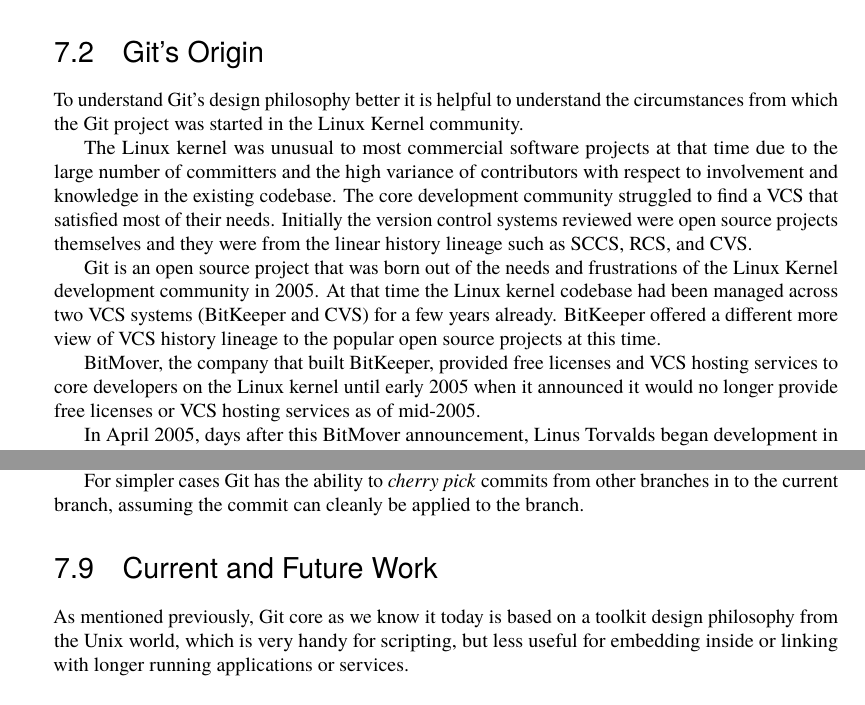
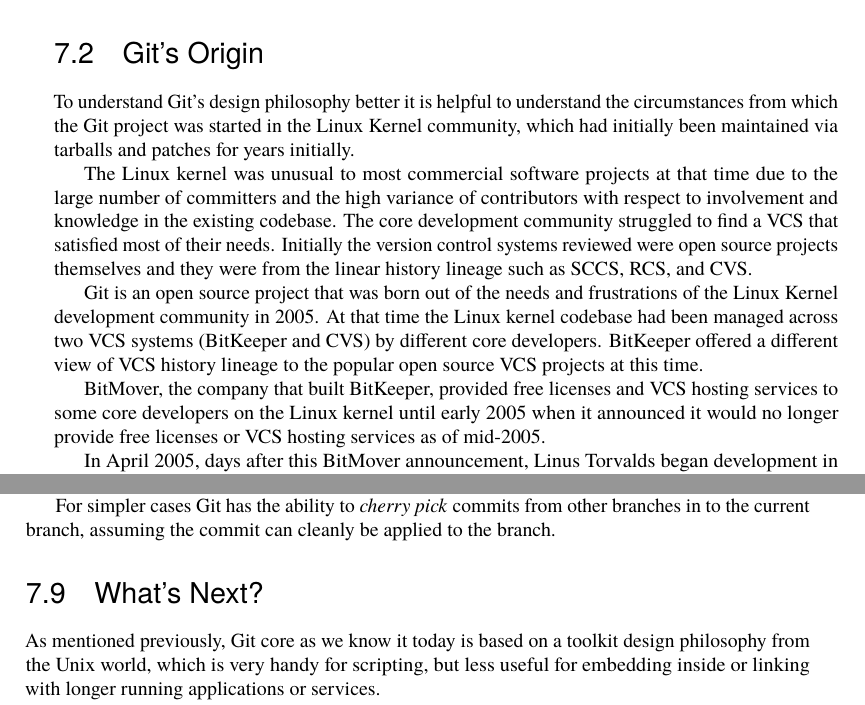
Before and after one commit to catlee/aosa-volume2, a LaTeX thesis (tex/en/aosa2.tex, which reads tex/en/git.tex): two parts of pages 59 and 69 of 294 before the commit and two parts of pages 59 and 70 of 296 after it, joined at a grey line, cut so that both start at the same text. Compiled offline with pdfLaTeX.

Commit message:
Minor edits for the Git chapter
git-svn-id: http://www.aosabook.org/svn/volume2@796 dd5aa6cc-de63-413d-92ad-03a14aac4e6a

```diff
--- a/tex/en/git.tex
+++ b/tex/en/git.tex
@@ -16,7 +16,8 @@
 \begin{aosasect1}{Git's Origin}
 To understand Git's design philosophy better it is helpful to understand the
 circumstances from which the Git project was started in the Linux Kernel
-community.
+community, which had initially been maintained via tarballs and patches for
+years initially.
 
 The Linux kernel was unusual to most commercial software projects at that
 time due to the large number of committers and the high variance of
@@ -29,12 +30,12 @@
 Git is an open source project that was born out of the needs and
 frustrations of the Linux Kernel development community in 2005. At that time
 the Linux kernel codebase had been managed across two VCS systems (BitKeeper
-and CVS) for a few years already. BitKeeper offered a different more
-view of VCS history lineage to the popular open source projects at this
+and CVS) by different core developers. BitKeeper offered a different
+view of VCS history lineage to the popular open source VCS projects at this
 time.
 
 BitMover, the company that built BitKeeper, provided free licenses and VCS
-hosting services to core developers on the Linux kernel until early 2005
+hosting services to some core developers on the Linux kernel until early 2005
 when it announced it would no longer provide free licenses or VCS hosting
 services as of mid-2005.
 
@@ -579,7 +580,7 @@
 
 \end{aosasect1}
 
-\begin{aosasect1}{Current and Future Work}
+\begin{aosasect1}{What's Next?}
 
 As mentioned previously, Git core as we know it today is based on a toolkit
 design philosophy from the Unix world, which is very handy for scripting,
```
